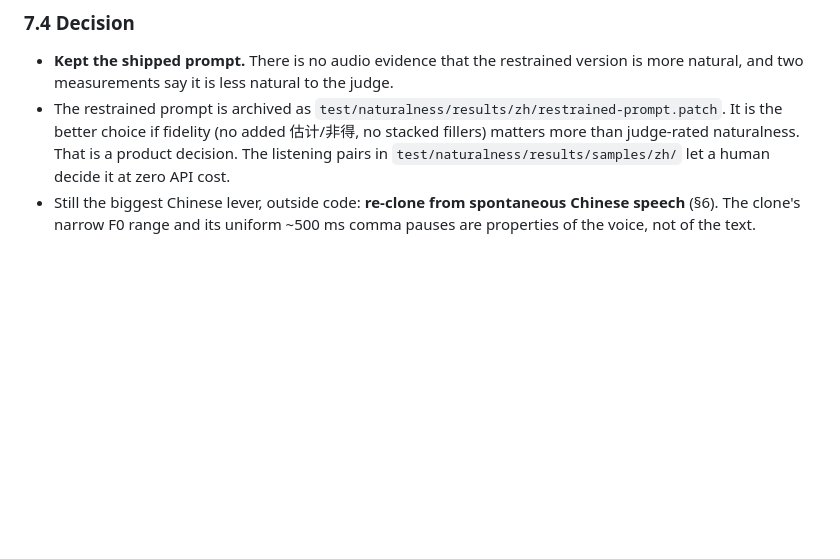
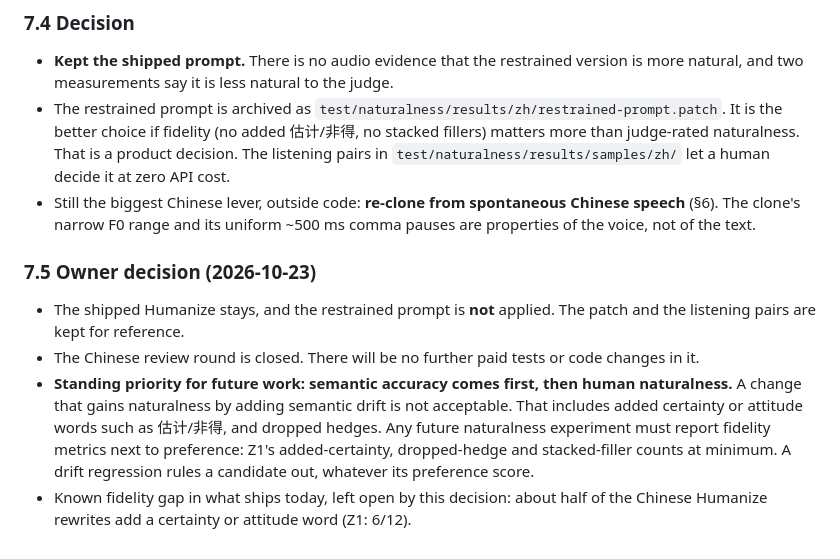
Before and after one commit to hookenwu/saywise, a Markdown page: specs/voice-copilot-natural-delivery/research.md, the part around the change. GitHub-like rendering; blank space fills up the shorter version.

Commit message:
docs(research): record owner decision — accuracy before naturalness
Co-Authored-By: Claude Opus 5.5 <noreply@anthropic.com>

```diff
--- a/specs/voice-copilot-natural-delivery/research.md
+++ b/specs/voice-copilot-natural-delivery/research.md
@@ -252,3 +252,16 @@ and **66 Gemini calls** (free-tier key). Raw data: `test/naturalness/results/zh/
 - Still the biggest Chinese lever, outside code: **re-clone from spontaneous Chinese speech**
   (§6). The clone's narrow F0 range and its uniform ~500 ms comma pauses are properties of
   the voice, not of the text.
+
+### 7.5 Owner decision (2026-10-23)
+
+- The shipped Humanize stays, and the restrained prompt is **not** applied. The patch and the listening
+  pairs are kept for reference.
+- The Chinese review round is closed. There will be no further paid tests or code changes in it.
+- **Standing priority for future work: semantic accuracy comes first, then human naturalness.** A change
+  that gains naturalness by adding semantic drift is not acceptable. That includes added certainty or
+  attitude words such as 估计/非得, and dropped hedges. Any future naturalness experiment must report
+  fidelity metrics next to preference: Z1's added-certainty, dropped-hedge and stacked-filler counts at
+  minimum. A drift regression rules a candidate out, whatever its preference score.
+- Known fidelity gap in what ships today, left open by this decision: about half of the Chinese Humanize
+  rewrites add a certainty or attitude word (Z1: 6/12).
```
